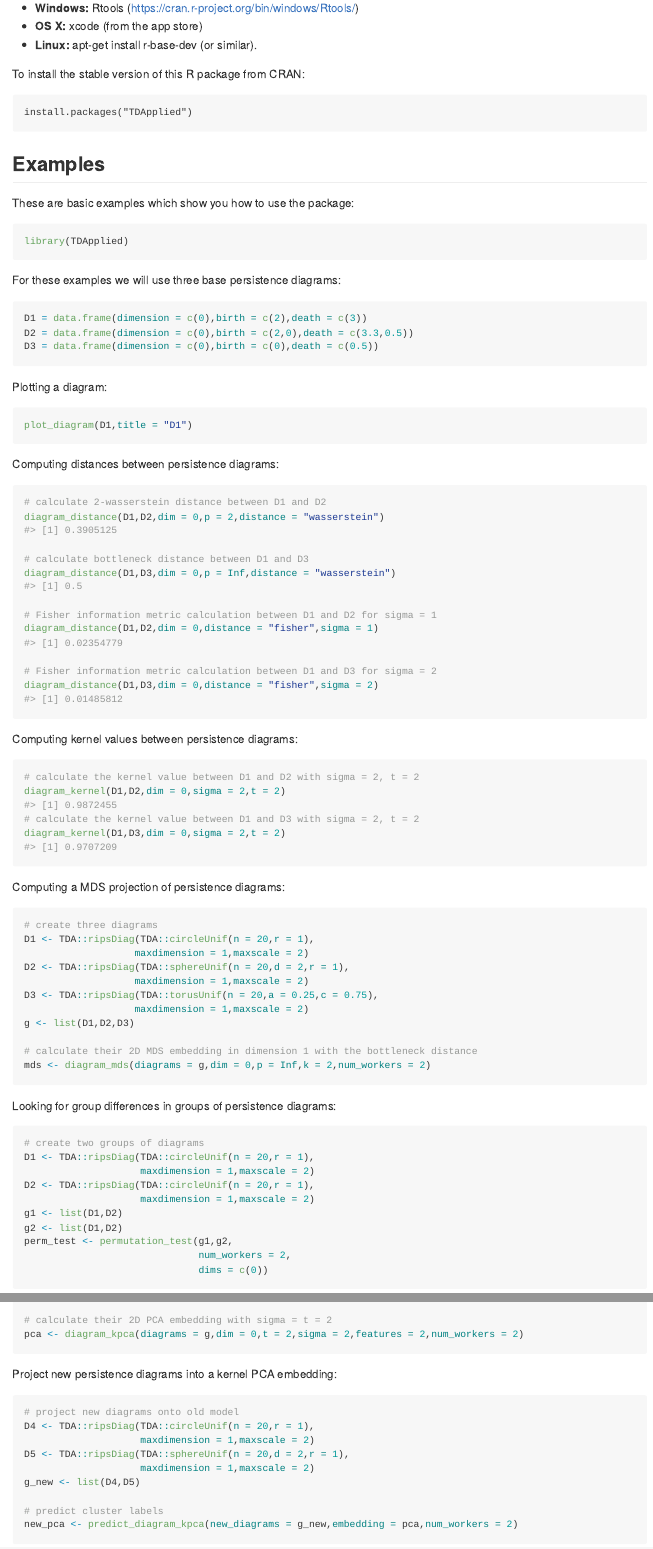
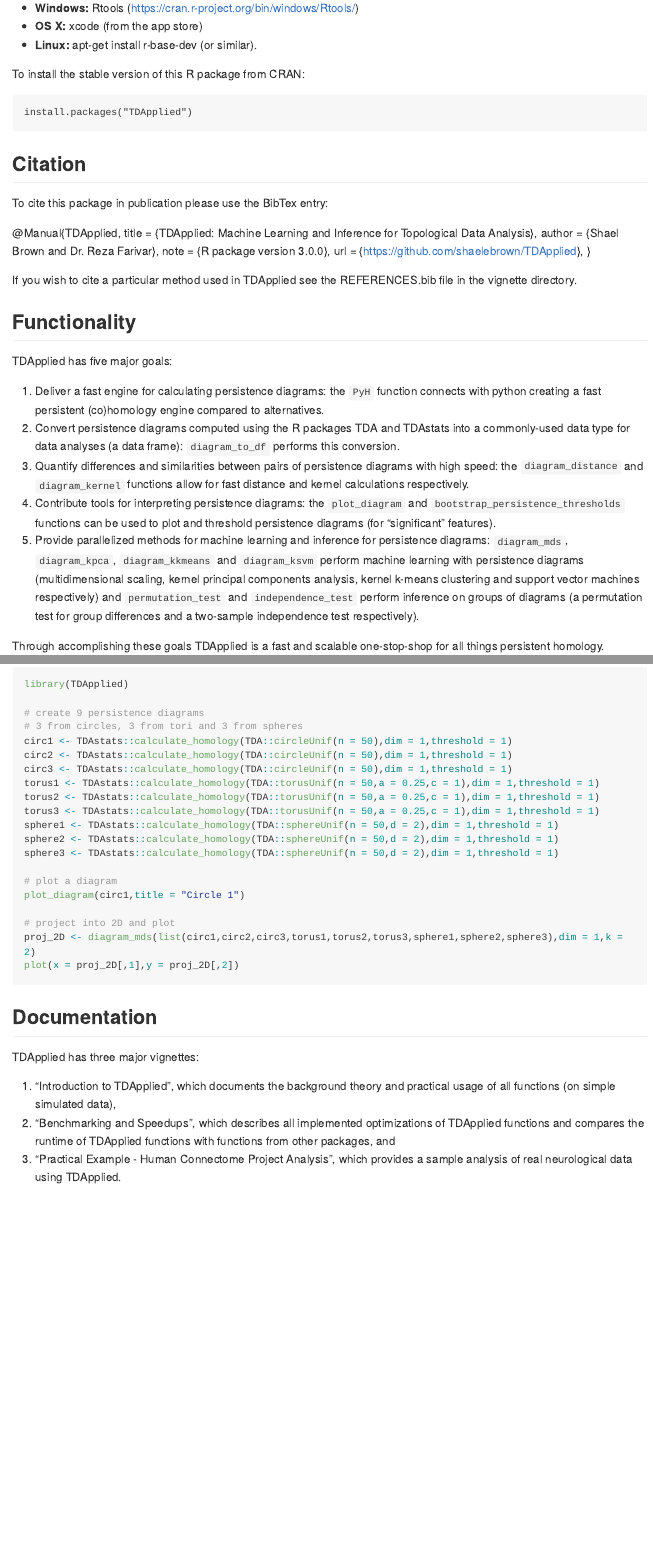
Before and after one commit to shaelebrown/TDApplied, an R Markdown document (README.Rmd): the page in a window 1100 px wide, from 680 px down, and a second part further down, joined at a grey line. The pictures show the output file README.md that the author committed with the source, drawn offline in the style of GitHub; long lines of code are wrapped.

Commit message:
Updated for version 3.0.0

````diff
--- a/README.Rmd
+++ b/README.Rmd
@@ -47,8 +47,27 @@ To install the stable version of this R package from CRAN:
 
     install.packages("TDApplied")
 
-## Examples
+## Citation
 
-These are basic examples which show you how to use the package:
+To cite this package in publication please use the BibTex entry:
 
-```{r example}
+@Manual{TDApplied,
+    title = {TDApplied: Machine Learning and Inference for Topological Data Analysis},
+    author = {Shael Brown and Dr. Reza Farivar},
+    note = {R package version 3.0.0},
+    url = {https://github.com/shaelebrown/TDApplied},
+  }
+
+If you wish to cite a particular method used in TDApplied see the REFERENCES.bib file in the vignette directory.
+
+## Functionality
+
+TDApplied has five major goals:
+
+1. Deliver a fast engine for calculating persistence diagrams: the `PyH` function connects with python creating a fast persistent (co)homology engine compared to alternatives.
+2. Convert persistence diagrams computed using the R packages TDA and TDAstats into a commonly-used data type for data analyses (a data frame): `diagram_to_df` performs this conversion.
+3. Quantify differences and similarities between pairs of persistence diagrams with high speed: the `diagram_distance` and `diagram_kernel` functions allow for fast distance and kernel calculations respectively.
+4. Contribute tools for interpreting persistence diagrams: the `plot_diagram` and `bootstrap_persistence_thresholds` functions can be used to plot and threshold persistence diagrams (for "significant" features).
+5. Provide parallelized methods for machine learning and inference for persistence diagrams: `diagram_mds`, `diagram_kpca`, `diagram_kkmeans` and `diagram_ksvm` perform machine learning with persistence diagrams (multidimensional scaling, kernel principal components analysis, kernel k-means clustering and support vector machines respectively) and `permutation_test` and `independence_test` perform inference on groups of diagrams (a permutation test for group differences and a two-sample independence test respectively).
+
+Through accomplishing these goals TDApplied is a fast and scalable one-stop-shop for all things persistent homology.
@@ -55,71 +79,27 @@ These are basic examples which show you how to use the package:
+```{r example,eval = F}
 library(TDApplied)
+
+# create 9 persistence diagrams
+# 3 from circles, 3 from tori and 3 from spheres
+circ1 <- TDAstats::calculate_homology(TDA::circleUnif(n = 50),dim = 1,threshold = 1)
+circ2 <- TDAstats::calculate_homology(TDA::circleUnif(n = 50),dim = 1,threshold = 1)
+circ3 <- TDAstats::calculate_homology(TDA::circleUnif(n = 50),dim = 1,threshold = 1)
+torus1 <- TDAstats::calculate_homology(TDA::torusUnif(n = 50,a = 0.25,c = 1),dim = 1,threshold = 1)
+torus2 <- TDAstats::calculate_homology(TDA::torusUnif(n = 50,a = 0.25,c = 1),dim = 1,threshold = 1)
+torus3 <- TDAstats::calculate_homology(TDA::torusUnif(n = 50,a = 0.25,c = 1),dim = 1,threshold = 1)
+sphere1 <- TDAstats::calculate_homology(TDA::sphereUnif(n = 50,d = 2),dim = 1,threshold = 1)
+sphere2 <- TDAstats::calculate_homology(TDA::sphereUnif(n = 50,d = 2),dim = 1,threshold = 1)
+sphere3 <- TDAstats::calculate_homology(TDA::sphereUnif(n = 50,d = 2),dim = 1,threshold = 1)
+
+# plot a diagram
+plot_diagram(circ1,title = "Circle 1")
+
+# project into 2D and plot
+proj_2D <- diagram_mds(list(circ1,circ2,circ3,torus1,torus2,torus3,sphere1,sphere2,sphere3),dim = 1,k = 2)
+plot(x = proj_2D[,1],y = proj_2D[,2])
 ```
 
-For these examples we will use three base persistence diagrams:
+## Documentation
 
-```{r,echo = T}
-D1 = data.frame(dimension = c(0),birth = c(2),death = c(3))
-D2 = data.frame(dimension = c(0),birth = c(2,0),death = c(3.3,0.5))
-D3 = data.frame(dimension = c(0),birth = c(0),death = c(0.5))
-```
+TDApplied has three major vignettes:
 
-Plotting a diagram:
-
-```{r,echo = T,eval = F}
-plot_diagram(D1,title = "D1")
-```
-
-Computing distances between persistence diagrams:
-
-```{r,echo = T}
-# calculate 2-wasserstein distance between D1 and D2
-diagram_distance(D1,D2,dim = 0,p = 2,distance = "wasserstein")
-
-# calculate bottleneck distance between D1 and D3
-diagram_distance(D1,D3,dim = 0,p = Inf,distance = "wasserstein")
-
-# Fisher information metric calculation between D1 and D2 for sigma = 1
-diagram_distance(D1,D2,dim = 0,distance = "fisher",sigma = 1)
-
-# Fisher information metric calculation between D1 and D3 for sigma = 2
-diagram_distance(D1,D3,dim = 0,distance = "fisher",sigma = 2)
-```
-
-Computing kernel values between persistence diagrams:
-
-```{r,echo = T}
-# calculate the kernel value between D1 and D2 with sigma = 2, t = 2
-diagram_kernel(D1,D2,dim = 0,sigma = 2,t = 2)
-# calculate the kernel value between D1 and D3 with sigma = 2, t = 2
-diagram_kernel(D1,D3,dim = 0,sigma = 2,t = 2)
-```
-
-Computing a MDS projection of persistence diagrams:
-
-```{r,echo = T}
-# create three diagrams
-D1 <- TDA::ripsDiag(TDA::circleUnif(n = 20,r = 1),
-                   maxdimension = 1,maxscale = 2)
-D2 <- TDA::ripsDiag(TDA::sphereUnif(n = 20,d = 2,r = 1),
-                   maxdimension = 1,maxscale = 2)
-D3 <- TDA::ripsDiag(TDA::torusUnif(n = 20,a = 0.25,c = 0.75),
-                   maxdimension = 1,maxscale = 2)
-g <- list(D1,D2,D3)
-
-# calculate their 2D MDS embedding in dimension 1 with the bottleneck distance
-mds <- diagram_mds(diagrams = g,dim = 0,p = Inf,k = 2,num_workers = 2)
-```
-
-Looking for group differences in groups of persistence diagrams:
-
-```{r,echo = T}
-# create two groups of diagrams
-D1 <- TDA::ripsDiag(TDA::circleUnif(n = 20,r = 1),
-                    maxdimension = 1,maxscale = 2)
-D2 <- TDA::ripsDiag(TDA::circleUnif(n = 20,r = 1),
-                    maxdimension = 1,maxscale = 2)
-g1 <- list(D1,D2)
-g2 <- list(D1,D2)
-perm_test <- permutation_test(g1,g2,
-                              num_workers = 2,
-                              dims = c(0))
@@ -172,16 +106,3 @@ g <- list(D1,D2,D3)
-# calculate their 2D PCA embedding with sigma = t = 2
-pca <- diagram_kpca(diagrams = g,dim = 0,t = 2,sigma = 2,features = 2,num_workers = 2)
-```
-
-Project new persistence diagrams into a kernel PCA embedding:
-
-```{r,echo = T}
-# project new diagrams onto old model
-D4 <- TDA::ripsDiag(TDA::circleUnif(n = 20,r = 1),
-                    maxdimension = 1,maxscale = 2)
-D5 <- TDA::ripsDiag(TDA::sphereUnif(n = 20,d = 2,r = 1),
-                    maxdimension = 1,maxscale = 2)
-g_new <- list(D4,D5)
-
-# predict cluster labels
-new_pca <- predict_diagram_kpca(new_diagrams = g_new,embedding = pca,num_workers = 2)
+1. "Introduction to TDApplied", which documents the background theory and practical usage of all functions (on simple simulated data),
+2. "Benchmarking and Speedups", which describes all implemented optimizations of TDApplied functions and compares the runtime of TDApplied functions with functions from other packages, and
+3. "Practical Example - Human Connectome Project Analysis", which provides a sample analysis of real neurological data using TDApplied.
````
Also changed, not shown: NEWS.md (+5 -0 lines), vignettes/ML_and_Inference.Rmd (+1 -1 lines), README.md, README.Rmd (137 more changed lines), 3 other files.
